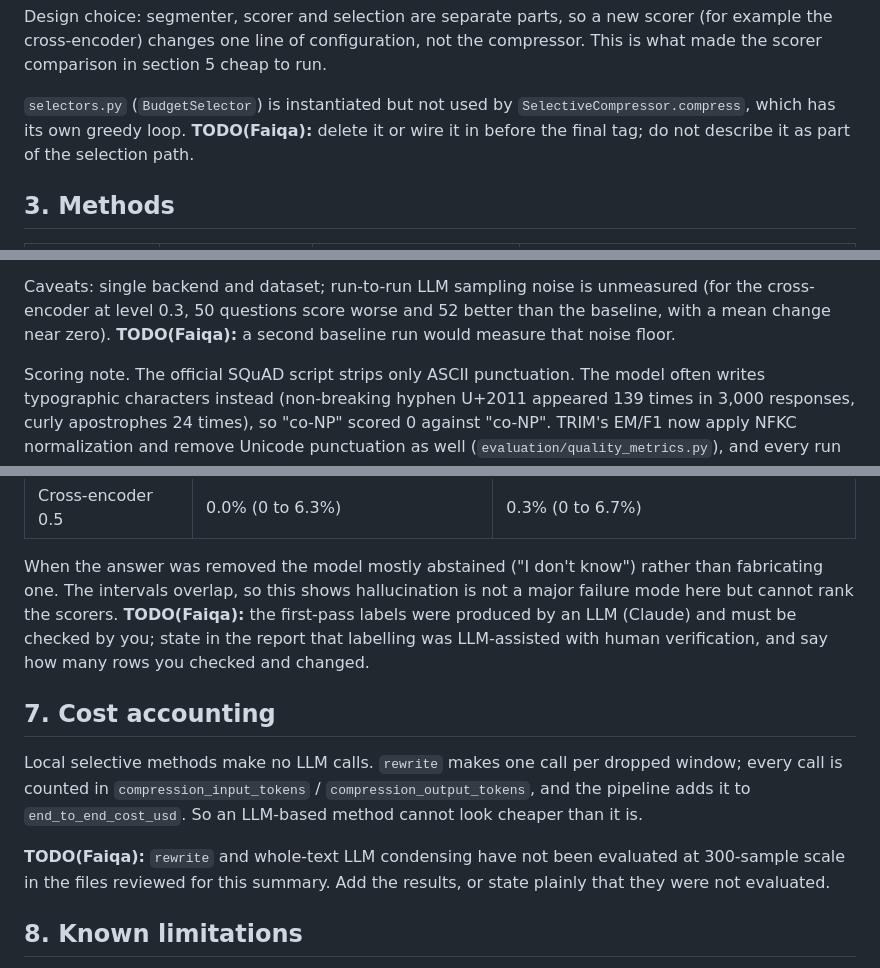
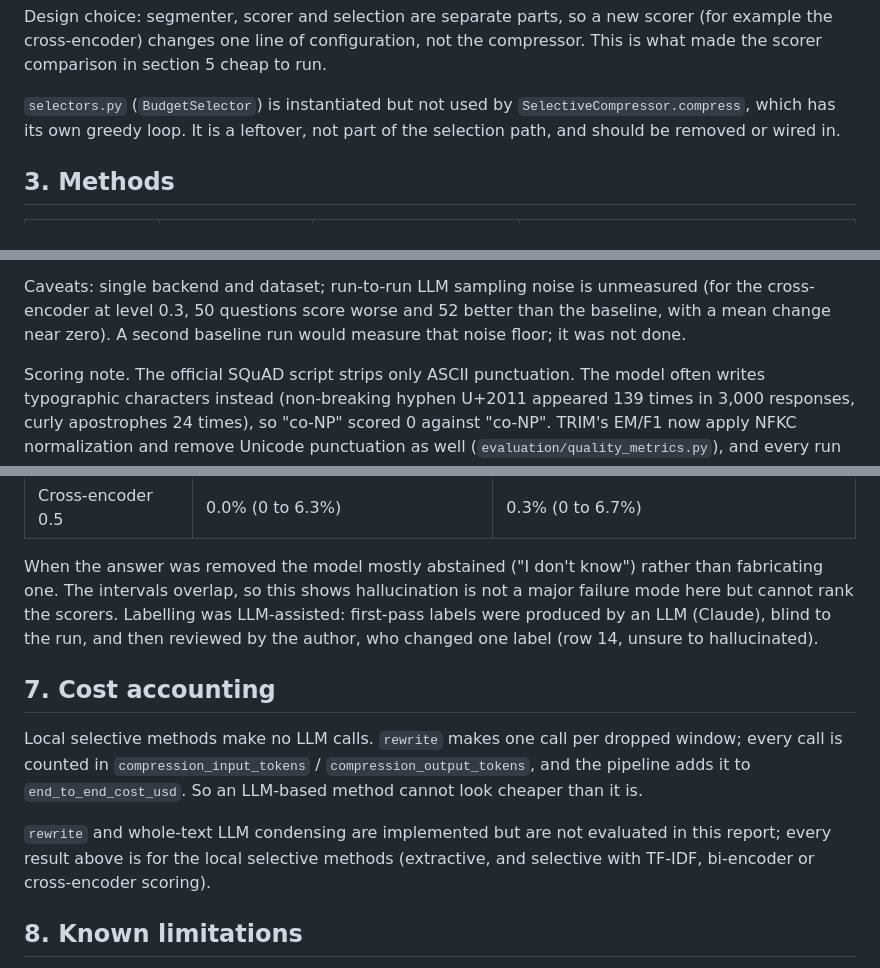
Before and after one commit to fwaseemansari/trim-fyp, a Markdown page: docs/prompt_compression_final_summary.md, 3 parts joined by grey strips. Rendered like a GitHub page.

```diff
--- a/docs/prompt_compression_final_summary.md
+++ b/docs/prompt_compression_final_summary.md
@@ -37,9 +36,8 @@ Design choice: segmenter, scorer and selection are separate parts, so a new scor
 compressor. This is what made the scorer comparison in section 5 cheap to run.
 
 `selectors.py` (`BudgetSelector`) is instantiated but not used by
-`SelectiveCompressor.compress`, which has its own greedy loop. **TODO(Faiqa):**
-delete it or wire it in before the final tag; do not describe it as part of the
-selection path.
+`SelectiveCompressor.compress`, which has its own greedy loop. It is a leftover, not
+part of the selection path, and should be removed or wired in.
 
 ## 3. Methods
 
@@ -105,8 +103,8 @@ What the data supports:
 
 Caveats: single backend and dataset; run-to-run LLM sampling noise is unmeasured
 (for the cross-encoder at level 0.3, 50 questions score worse and 52 better than the
-baseline, with a mean change near zero). **TODO(Faiqa):** a second baseline run would
-measure that noise floor.
+baseline, with a mean change near zero). A second baseline run would measure that noise
+floor; it was not done.
 
 Scoring note. The official SQuAD script strips only ASCII punctuation. The model often
 writes typographic characters instead (non-breaking hyphen U+2011 appeared 139 times in
@@ -138,10 +136,9 @@ full run.
 
 When the answer was removed the model mostly abstained ("I don't know") rather than
 fabricating one. The intervals overlap, so this shows hallucination is not a major
-failure mode here but cannot rank the scorers. **TODO(Faiqa):** the first-pass labels
-were produced by an LLM (Claude) and must be checked by you; state in the report that
-labelling was LLM-assisted with human verification, and say how many rows you checked
-and changed.
+failure mode here but cannot rank the scorers. Labelling was LLM-assisted: first-pass
+labels were produced by an LLM (Claude), blind to the run, and then reviewed by the
+author, who changed one label (row 14, unsure to hallucinated).
 
 ## 7. Cost accounting
 
@@ -150,9 +147,9 @@ window; every call is counted in `compression_input_tokens` /
 `compression_output_tokens`, and the pipeline adds it to `end_to_end_cost_usd`. So an
 LLM-based method cannot look cheaper than it is.
 
-**TODO(Faiqa):** `rewrite` and whole-text LLM condensing have not been evaluated at
-300-sample scale in the files reviewed for this summary. Add the results, or state
-plainly that they were not evaluated.
+`rewrite` and whole-text LLM condensing are implemented but are not evaluated in this
+report; every result above is for the local selective methods (extractive, and
+selective with TF-IDF, bi-encoder or cross-encoder scoring).
 
 ## 8. Known limitations
 
```
Also changed, not shown: other parts of docs/prompt_compression_final_summary.md (+1 -2 lines), docs/pipeline_final_summary.md (+9 -5 lines).
